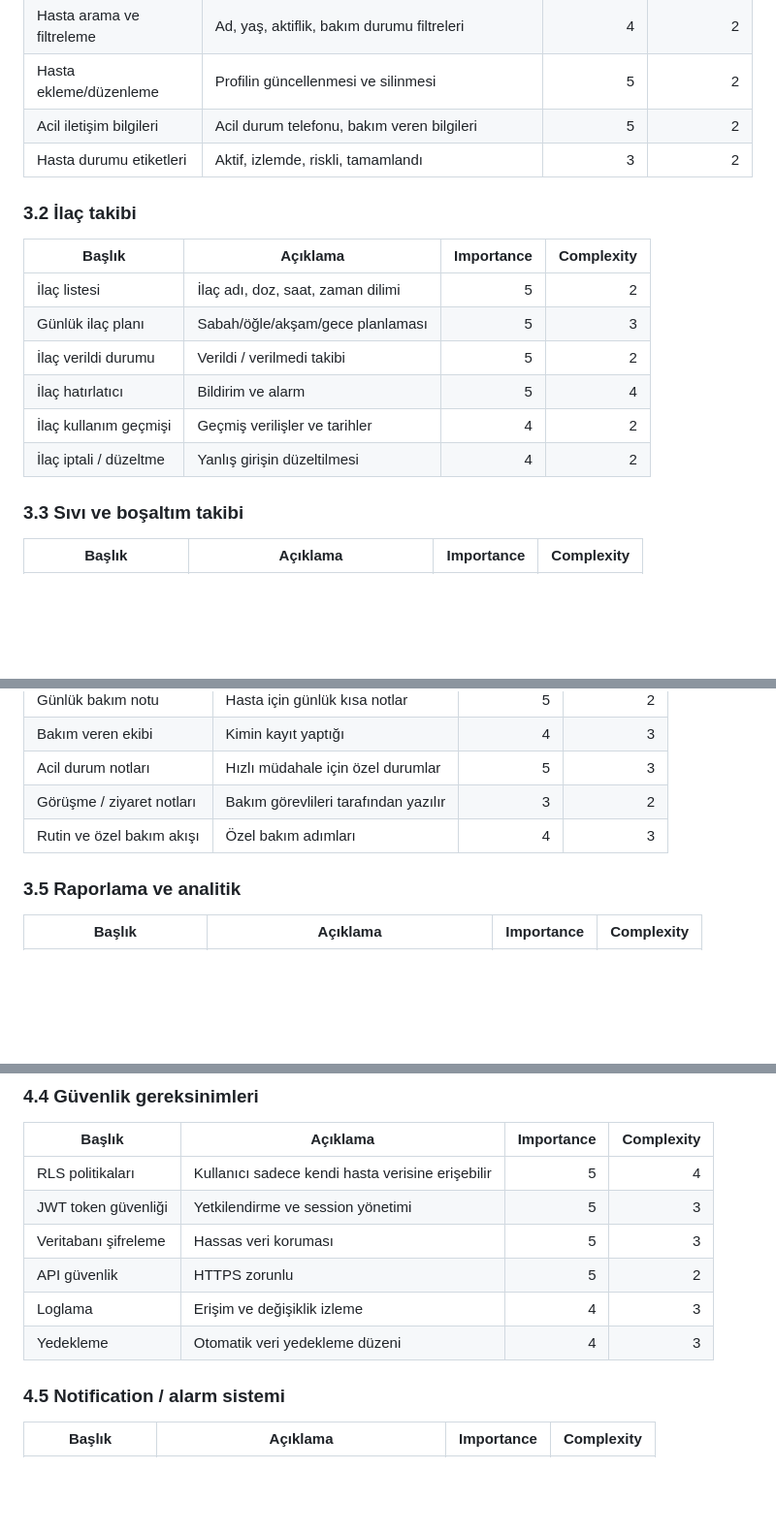
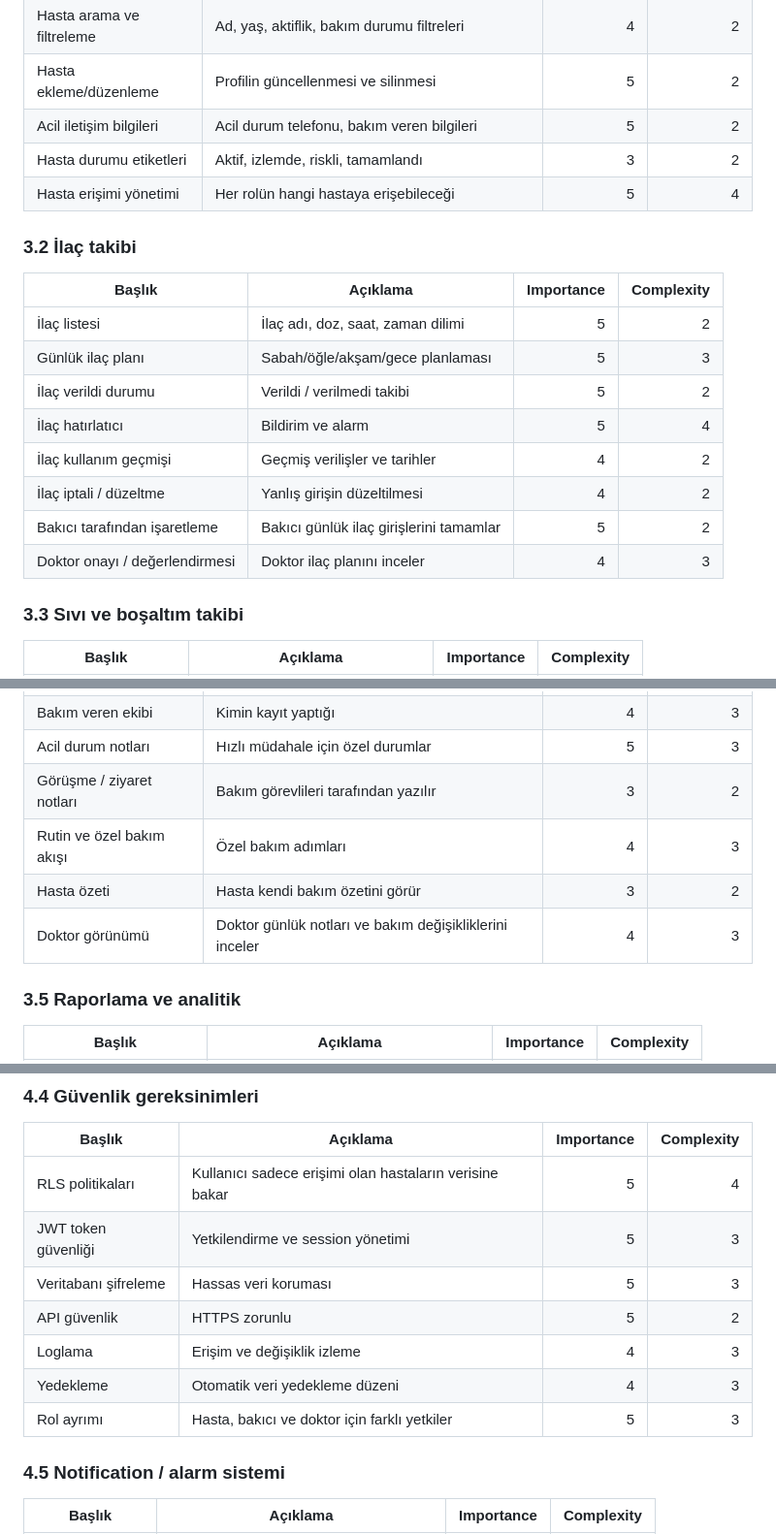
Before and after one commit to eserbahar/demans_hasta_takip, a Markdown page: ROADMAP.md, 3 parts joined by grey strips. Shown at 97% size. Drawn GitHub-style; blank space fills up the shorter version.

```diff
--- a/ROADMAP.md
+++ b/ROADMAP.md
@@ -33,6 +50,7 @@ Neden:
 | Hasta ekleme/düzenleme | Profilin güncellenmesi ve silinmesi | 5 | 2 |
 | Acil iletişim bilgileri | Acil durum telefonu, bakım veren bilgileri | 5 | 2 |
 | Hasta durumu etiketleri | Aktif, izlemde, riskli, tamamlandı | 3 | 2 |
+| Hasta erişimi yönetimi | Her rolün hangi hastaya erişebileceği | 5 | 4 |
 
 ### 3.2 İlaç takibi
 
@@ -44,6 +62,8 @@ Neden:
 | İlaç hatırlatıcı | Bildirim ve alarm | 5 | 4 |
 | İlaç kullanım geçmişi | Geçmiş verilişler ve tarihler | 4 | 2 |
 | İlaç iptali / düzeltme | Yanlış girişin düzeltilmesi | 4 | 2 |
+| Bakıcı tarafından işaretleme | Bakıcı günlük ilaç girişlerini tamamlar | 5 | 2 |
+| Doktor onayı / değerlendirmesi | Doktor ilaç planını inceler | 4 | 3 |
 
 ### 3.3 Sıvı ve boşaltım takibi
 
@@ -65,6 +85,8 @@ Neden:
 | Acil durum notları | Hızlı müdahale için özel durumlar | 5 | 3 |
 | Görüşme / ziyaret notları | Bakım görevlileri tarafından yazılır | 3 | 2 |
 | Rutin ve özel bakım akışı | Özel bakım adımları | 4 | 3 |
+| Hasta özeti | Hasta kendi bakım özetini görür | 3 | 2 |
+| Doktor görünümü | Doktor günlük notları ve bakım değişikliklerini inceler | 4 | 3 |
 
 ### 3.5 Raporlama ve analitik
 
@@ -196,12 +235,13 @@ lib/
 
 | Başlık | Açıklama | Importance | Complexity |
 |---|---|---:|---:|
-| RLS politikaları | Kullanıcı sadece kendi hasta verisine erişebilir | 5 | 4 |
+| RLS politikaları | Kullanıcı sadece erişimi olan hastaların verisine bakar | 5 | 4 |
 | JWT token güvenliği | Yetkilendirme ve session yönetimi | 5 | 3 |
 | Veritabanı şifreleme | Hassas veri koruması | 5 | 3 |
 | API güvenlik | HTTPS zorunlu | 5 | 2 |
 | Loglama | Erişim ve değişiklik izleme | 4 | 3 |
 | Yedekleme | Otomatik veri yedekleme düzeni | 4 | 3 |
+| Rol ayrımı | Hasta, bakıcı ve doktor için farklı yetkiler | 5 | 3 |
 
 ### 4.5 Notification / alarm sistemi
 
```
Also changed, not shown: other parts of ROADMAP.md (+50 -11 lines).
